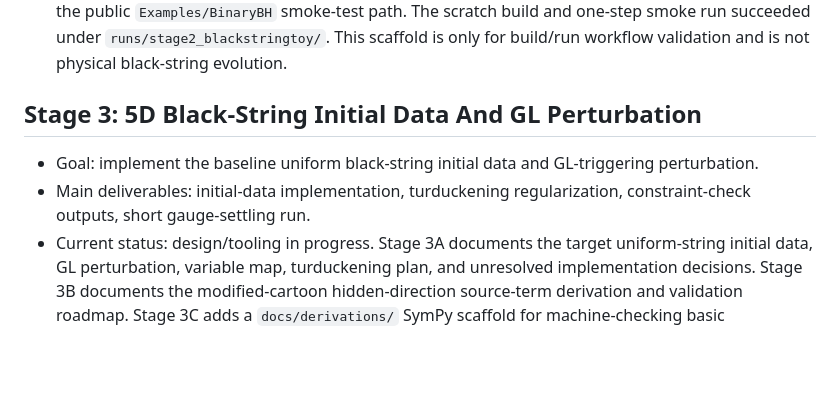
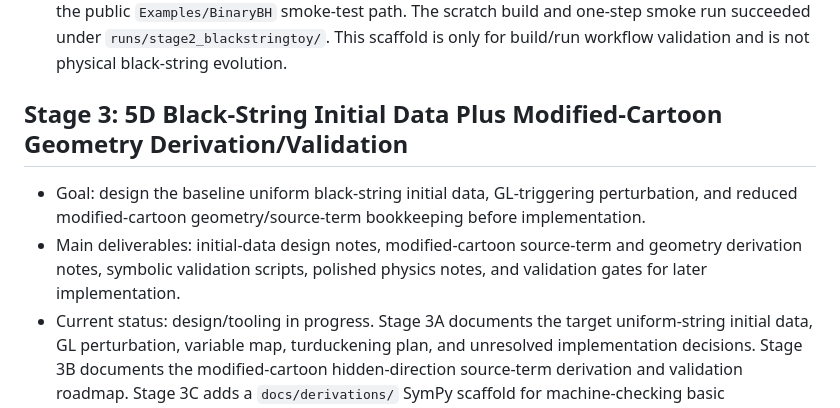
Before and after one commit to inaeyk/GL-with-AI, a Markdown page: research_plan/project_outline.md, the part around the change. GitHub-like rendering; blank space fills up the shorter version.

Commit message:
codex: broaden Stage 3 roadmap framing

```diff
--- a/research_plan/project_outline.md
+++ b/research_plan/project_outline.md
@@ -33,10 +33,10 @@ Physics and physics-design stages also produce polished review notes under
 - Main deliverables: build notes, minimal `BlackStringToy` skeleton, smoke-test parameter files, run manifest template.
 - Current status: in progress. Stage 2A has produced an editable `BlackStringToy` scaffold derived from the public `Examples/BinaryBH` smoke-test path. The scratch build and one-step smoke run succeeded under `runs/stage2_blackstringtoy/`. This scaffold is only for build/run workflow validation and is not physical black-string evolution.
 
-## Stage 3: 5D Black-String Initial Data And GL Perturbation
+## Stage 3: 5D Black-String Initial Data Plus Modified-Cartoon Geometry Derivation/Validation
 
-- Goal: implement the baseline uniform black-string initial data and GL-triggering perturbation.
-- Main deliverables: initial-data implementation, turduckening regularization, constraint-check outputs, short gauge-settling run.
+- Goal: design the baseline uniform black-string initial data, GL-triggering perturbation, and reduced modified-cartoon geometry/source-term bookkeeping before implementation.
+- Main deliverables: initial-data design notes, modified-cartoon source-term and geometry derivation notes, symbolic validation scripts, polished physics notes, and validation gates for later implementation.
 - Current status: design/tooling in progress. Stage 3A documents the target uniform-string initial data, GL perturbation, variable map, turduckening plan, and unresolved implementation decisions. Stage 3B documents the modified-cartoon hidden-direction source-term derivation and validation roadmap. Stage 3C adds a `docs/derivations/` SymPy scaffold for machine-checking basic Christoffels, GP extrinsic curvature, angular contractions, and hidden-direction trace multiplicity; the symbolic geometry check now passes and its output is recorded in the derivation notes. Stage 3D extends the symbolic scaffold to a diagonal nontrivial `gamma_ww = q(x,z)` metric and verifies hidden-sector Christoffel identities, angular Ricci multiplicity, and flat Ricci limits. Stage 3E adds a nonconstant `q(x,z)` warped-product Ricci regression that exercises hidden-sector derivative terms. Stage 3F translates the diagonal physical cartoon variables into conformal `chi`, `h_AB`, and `hww` bookkeeping and verifies derivative/tracelessness identities. A polished Stage 3A PDF exists under `docs/physics_notes/`; initial Stage 3B, Stage 3C, Stage 3D, Stage 3E, and Stage 3F LaTeX sources have been drafted, with PDF generation deferred until after review. No Stage 3 source implementation has started.
 
 ## Stage 4: 4+1 CCZ4 / SO(3) Modified Cartoon Implementation
```
Also changed, not shown: research_plan/reproduction_plan.md (+1 -1 lines), research_plan/stage_checklists.md (+2 -2 lines).
